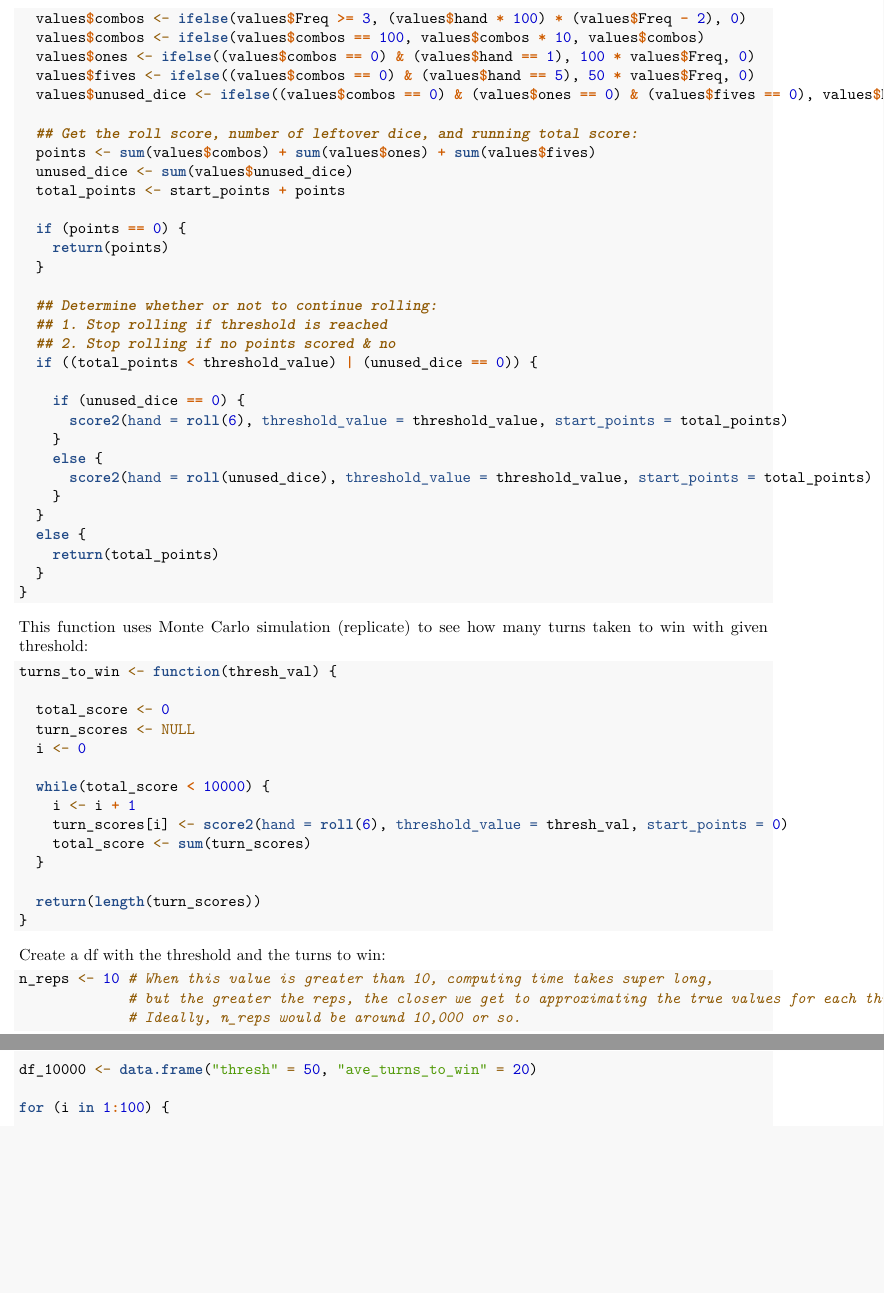
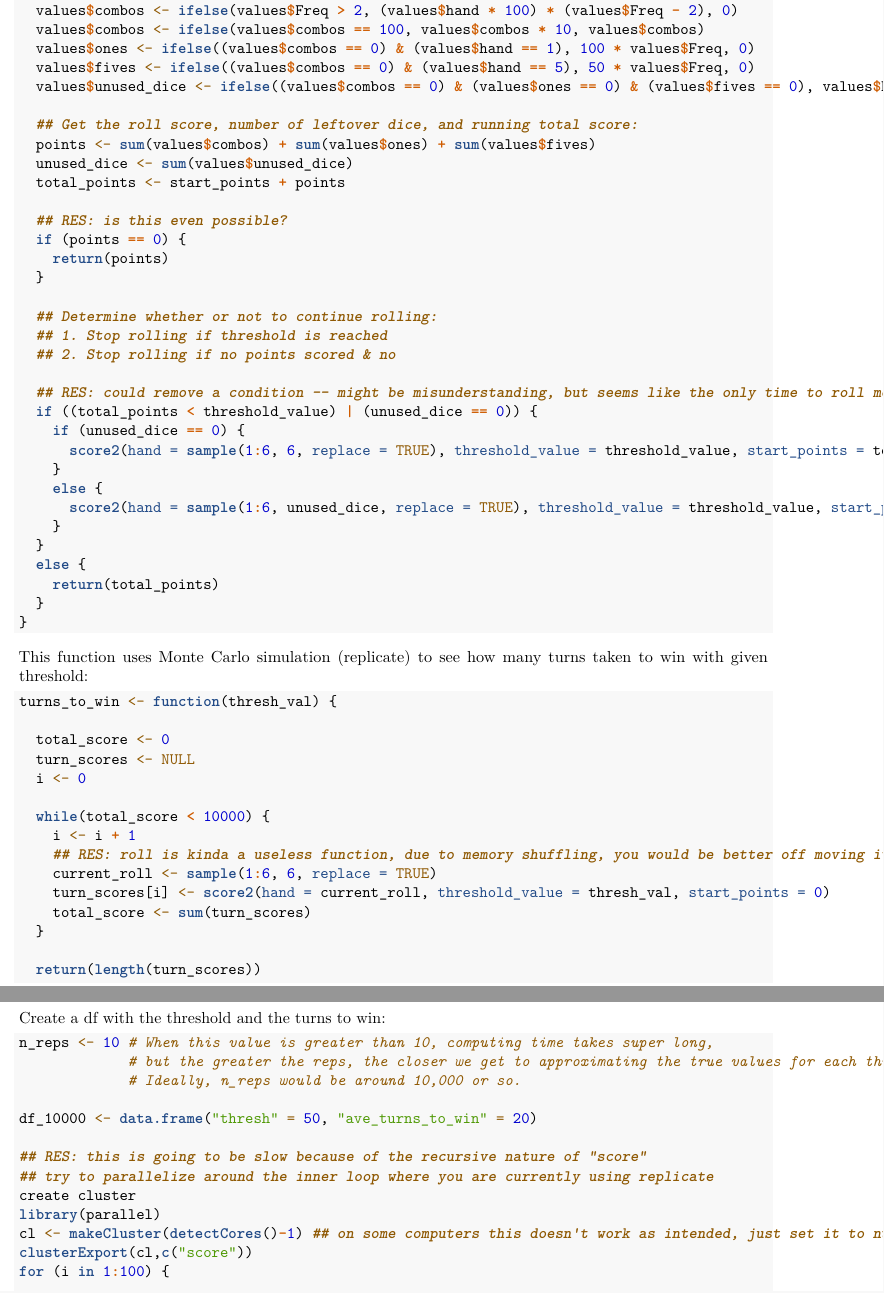
Before and after one commit to pcraw12/Dice_10000, an R Markdown document (dice_10000.Rmd): two parts of pages 2 and 3 of 4 before the commit and two parts of pages 2 and 3 of 3 after it, joined at a grey line, cut so that both start at the same text, the shorter picture padded with empty space. Rendered offline with R 4.5, knitr and Pandoc, then LaTeX, with nearby package versions; some code elsewhere in the file could not run offline.

Commit message:
Update dice_10000.Rmd
some thoughts around simplifying, speeding up using parSapply etc

````diff
--- a/dice_10000.Rmd
+++ b/dice_10000.Rmd
@@ -24,12 +24,14 @@ library(tidyverse)
 Create a function to roll dice. (Only variable being the number of dice rolled)
 ```{r}
 roll <- function(num_of_dice) {
-  sample(c(1:6), num_of_dice, replace = TRUE)
+  ## RES: just code comment, 1:6 instead of c(1:6)
+  sample(1:6, num_of_dice, replace = TRUE)
 }
 ```
 
 Create a function for scoring the rolled dice, and re-rolling if threshold not breached.
 ```{r}
+## RES: code as it stands function doesn't run, is this function supposed to be "score2"?
 score <- function(hand, threshold_value, start_points) {
 
   ## Starting values:
@@ -40,7 +42,8 @@ score <- function(hand, threshold_value, start_points) {
   if (length(values$hand[values$Freq == 1]) == 6) { points <- 1500 }
 
   ## Combinations, ones, and fives:
-  values$combos <- ifelse(values$Freq >= 3, (values$hand * 100) * (values$Freq - 2), 0)
+  ## RES: since speed is an issue, for integers, isn't >= 3 the same as > 2
+  values$combos <- ifelse(values$Freq > 2, (values$hand * 100) * (values$Freq - 2), 0)
   values$combos <- ifelse(values$combos == 100, values$combos * 10, values$combos)
   values$ones <- ifelse((values$combos == 0) & (values$hand == 1), 100 * values$Freq, 0)
   values$fives <- ifelse((values$combos == 0) & (values$hand == 5), 50 * values$Freq, 0)
@@ -51,6 +54,7 @@ score <- function(hand, threshold_value, start_points) {
   unused_dice <- sum(values$unused_dice)
   total_points <- start_points + points
 
+  ## RES: is this even possible?
   if (points == 0) {
     return(points)
   }
@@ -58,13 +62,14 @@ score <- function(hand, threshold_value, start_points) {
   ## Determine whether or not to continue rolling:
   ## 1. Stop rolling if threshold is reached
   ## 2. Stop rolling if no points scored & no
+
+  ## RES: could remove a condition -- might be misunderstanding, but seems like the only time to roll more is if <threshold_value
   if ((total_points < threshold_value) | (unused_dice == 0)) {
-
     if (unused_dice == 0) {
-      score2(hand = roll(6), threshold_value = threshold_value, start_points = total_points)
+      score2(hand = sample(1:6, 6, replace = TRUE), threshold_value = threshold_value, start_points = total_points)
     }
     else {
-      score2(hand = roll(unused_dice), threshold_value = threshold_value, start_points = total_points)
+      score2(hand = sample(1:6, unused_dice, replace = TRUE), threshold_value = threshold_value, start_points = total_points)
     }
   }
   else {
@@ -83,7 +88,9 @@ turns_to_win <- function(thresh_val) {
 
   while(total_score < 10000) {
     i <- i + 1
-    turn_scores[i] <- score2(hand = roll(6), threshold_value = thresh_val, start_points = 0)
+    ## RES: roll is kinda a useless function, due to memory shuffling, you would be better off moving it here
+    current_roll <- sample(1:6, 6, replace = TRUE)
+    turn_scores[i] <- score2(hand = current_roll, threshold_value = thresh_val, start_points = 0)
     total_score <- sum(turn_scores)
   }
 
@@ -99,6 +106,12 @@ n_reps <- 10 # When this value is greater than 10, computing time takes super lo
 
 df_10000 <- data.frame("thresh" = 50, "ave_turns_to_win" = 20)
 
+## RES: this is going to be slow because of the recursive nature of "score"
+## try to parallelize around the inner loop where you are currently using replicate
+create cluster
+library(parallel)
+cl <- makeCluster(detectCores()-1) ## on some computers this doesn't work as intended, just set it to number of cores-1 available
+clusterExport(cl,c("score"))
 for (i in 1:100) {
 
   temp_thresh <- 10 * i
````
Also changed, not shown: dice_10000.Rmd (8 more changed lines).
